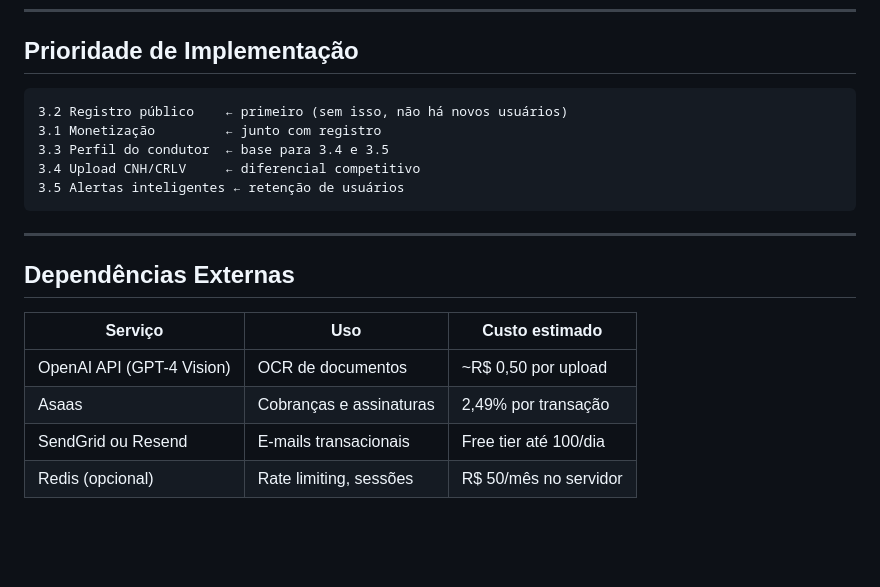
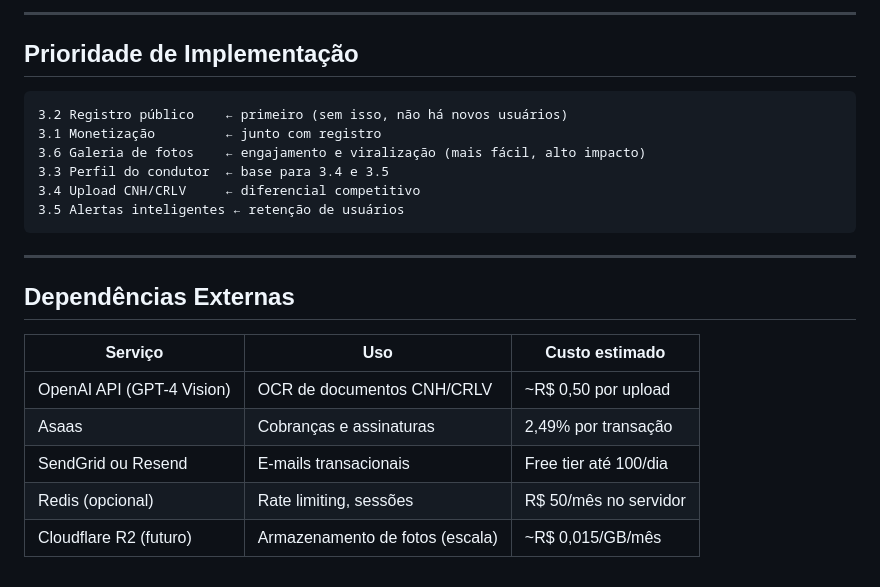
Before and after one commit to devflisboa/zcronos, a Markdown page: Docs/FASE3_ROADMAP.md, the part around one of its changes. Drawn GitHub-style; blank space fills up the shorter version.

````diff
--- a/Docs/FASE3_ROADMAP.md
+++ b/Docs/FASE3_ROADMAP.md
@@ -195,8 +274,11 @@ Retorne apenas o JSON, sem explicações. Se um campo não estiver visível, use
+---
+
 ## Prioridade de Implementação
 
 ```
 3.2 Registro público    ← primeiro (sem isso, não há novos usuários)
 3.1 Monetização         ← junto com registro
+3.6 Galeria de fotos    ← engajamento e viralização (mais fácil, alto impacto)
 3.3 Perfil do condutor  ← base para 3.4 e 3.5
 3.4 Upload CNH/CRLV     ← diferencial competitivo
 3.5 Alertas inteligentes ← retenção de usuários
@@ -208,7 +290,8 @@ Retorne apenas o JSON, sem explicações. Se um campo não estiver visível, use
 
 | Serviço | Uso | Custo estimado |
 |---|---|---|
-| OpenAI API (GPT-4 Vision) | OCR de documentos | ~R$ 0,50 por upload |
+| OpenAI API (GPT-4 Vision) | OCR de documentos CNH/CRLV | ~R$ 0,50 por upload |
 | Asaas | Cobranças e assinaturas | 2,49% por transação |
 | SendGrid ou Resend | E-mails transacionais | Free tier até 100/dia |
 | Redis (opcional) | Rate limiting, sessões | R$ 50/mês no servidor |
+| Cloudflare R2 (futuro) | Armazenamento de fotos (escala) | ~R$ 0,015/GB/mês |
````
Also changed, not shown: other parts of Docs/FASE3_ROADMAP.md (+79 -0 lines).
